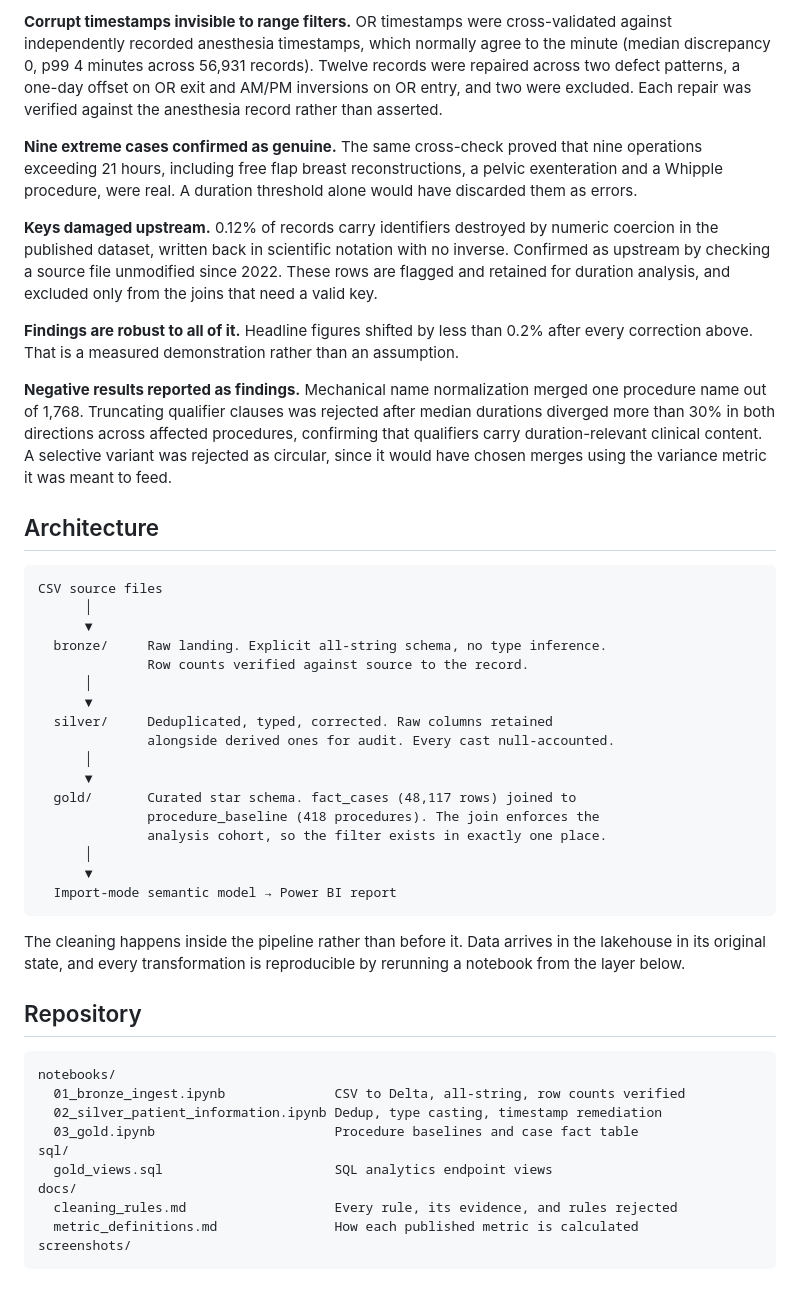
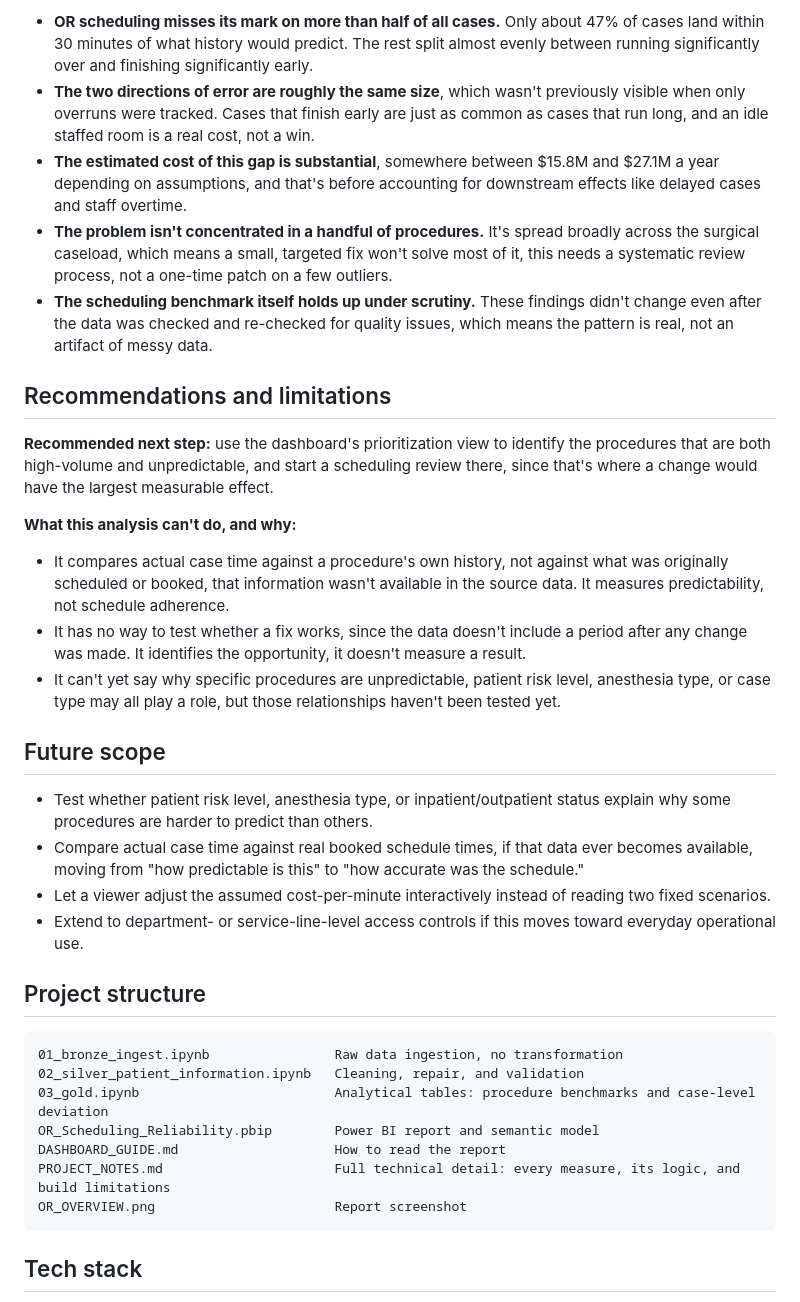
Before and after one commit to thrinesh13/OR-Scheduling-Reliability-Analytics, a Markdown page: README.md, the part around one of its changes. GitHub-like rendering.

````diff
--- a/README.md
+++ b/README.md
@@ -36,50 +70,58 @@ The dataset required substantial remediation before any figure above could be tr
 
-**Corrupt timestamps invisible to range filters.** OR timestamps were cross-validated against independently recorded anesthesia timestamps, which normally agree to the minute (median discrepancy 0, p99 4 minutes across 56,931 records). Twelve records were repaired across two defect patterns, a one-day offset on OR exit and AM/PM inversions on OR entry, and two were excluded. Each repair was verified against the anesthesia record rather than asserted.
+- **OR scheduling misses its mark on more than half of all cases.** Only about 47% of cases
+  land within 30 minutes of what history would predict. The rest split almost evenly between
+  running significantly over and finishing significantly early.
+- **The two directions of error are roughly the same size**, which wasn't previously visible
+  when only overruns were tracked. Cases that finish early are just as common as cases that
+  run long, and an idle staffed room is a real cost, not a win.
+- **The estimated cost of this gap is substantial**, somewhere between $15.8M and $27.1M a
+  year depending on assumptions, and that's before accounting for downstream effects like
+  delayed cases and staff overtime.
+- **The problem isn't concentrated in a handful of procedures.** It's spread broadly across
+  the surgical caseload, which means a small, targeted fix won't solve most of it, this needs
+  a systematic review process, not a one-time patch on a few outliers.
+- **The scheduling benchmark itself holds up under scrutiny.** These findings didn't change
+  even after the data was checked and re-checked for quality issues, which means the pattern
+  is real, not an artifact of messy data.
 
-**Nine extreme cases confirmed as genuine.** The same cross-check proved that nine operations exceeding 21 hours, including free flap breast reconstructions, a pelvic exenteration and a Whipple procedure, were real. A duration threshold alone would have discarded them as errors.
+## Recommendations and limitations
 
-**Keys damaged upstream.** 0.12% of records carry identifiers destroyed by numeric coercion in the published dataset, written back in scientific notation with no inverse. Confirmed as upstream by checking a source file unmodified since 2022. These rows are flagged and retained for duration analysis, and excluded only from the joins that need a valid key.
+**Recommended next step:** use the dashboard's prioritization view to identify the procedures
+that are both high-volume and unpredictable, and start a scheduling review there, since that's
+where a change would have the largest measurable effect.
 
-**Findings are robust to all of it.** Headline figures shifted by less than 0.2% after every correction above. That is a measured demonstration rather than an assumption.
+**What this analysis can't do, and why:**
 
-**Negative results reported as findings.** Mechanical name normalization merged one procedure name out of 1,768. Truncating qualifier clauses was rejected after median durations diverged more than 30% in both directions across affected procedures, confirming that qualifiers carry duration-relevant clinical content. A selective variant was rejected as circular, since it would have chosen merges using the variance metric it was meant to feed.
+- It compares actual case time against a procedure's own history, not against what was
+  originally scheduled or booked, that information wasn't available in the source data. It
+  measures predictability, not schedule adherence.
+- It has no way to test whether a fix works, since the data doesn't include a period after any
+  change was made. It identifies the opportunity, it doesn't measure a result.
+- It can't yet say why specific procedures are unpredictable, patient risk level, anesthesia
+  type, or case type may all play a role, but those relationships haven't been tested yet.
 
-## Architecture
+## Future scope
+
+- Test whether patient risk level, anesthesia type, or inpatient/outpatient status explain why
+  some procedures are harder to predict than others.
+- Compare actual case time against real booked schedule times, if that data ever becomes
+  available, moving from "how predictable is this" to "how accurate was the schedule."
+- Let a viewer adjust the assumed cost-per-minute interactively instead of reading two fixed
+  scenarios.
+- Extend to department- or service-line-level access controls if this moves toward everyday
+  operational use.
+
+## Project structure
 
 ```
-CSV source files
-      │
-      ▼
-  bronze/     Raw landing. Explicit all-string schema, no type inference.
-              Row counts verified against source to the record.
-      │
-      ▼
-  silver/     Deduplicated, typed, corrected. Raw columns retained
-              alongside derived ones for audit. Every cast null-accounted.
-      │
-      ▼
-  gold/       Curated star schema. fact_cases (48,117 rows) joined to
-              procedure_baseline (418 procedures). The join enforces the
-              analysis cohort, so the filter exists in exactly one place.
-      │
-      ▼
-  Import-mode semantic model → Power BI report
+01_bronze_ingest.ipynb                Raw data ingestion, no transformation
+02_silver_patient_information.ipynb   Cleaning, repair, and validation
+03_gold.ipynb                         Analytical tables: procedure benchmarks and case-level deviation
+OR_Scheduling_Reliability.pbip        Power BI report and semantic model
+DASHBOARD_GUIDE.md                    How to read the report
+PROJECT_NOTES.md                      Full technical detail: every measure, its logic, and build limitations
+OR_OVERVIEW.png                       Report screenshot
 ```
 
-The cleaning happens inside the pipeline rather than before it. Data arrives in the lakehouse in its original state, and every transformation is reproducible by rerunning a notebook from the layer below.
+## Tech stack
 
-## Repository
-
-```
-notebooks/
-  01_bronze_ingest.ipynb              CSV to Delta, all-string, row counts verified
-  02_silver_patient_information.ipynb Dedup, type casting, timestamp remediation
-  03_gold.ipynb                       Procedure baselines and case fact table
-sql/
-  gold_views.sql                      SQL analytics endpoint views
-docs/
-  cleaning_rules.md                   Every rule, its evidence, and rules rejected
-  metric_definitions.md               How each published metric is calculated
-screenshots/
-```
-
````
Also changed, not shown: other parts of README.md (+54 -40 lines).
